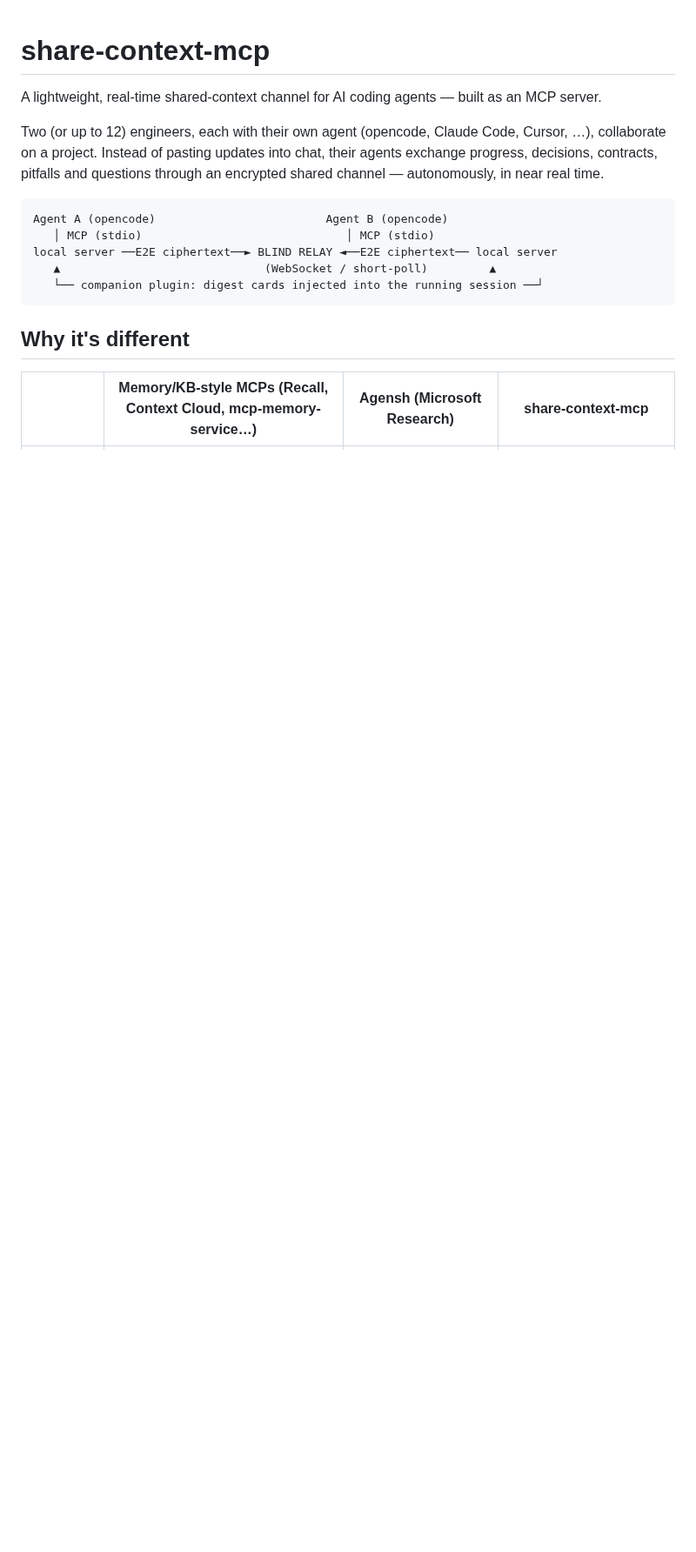
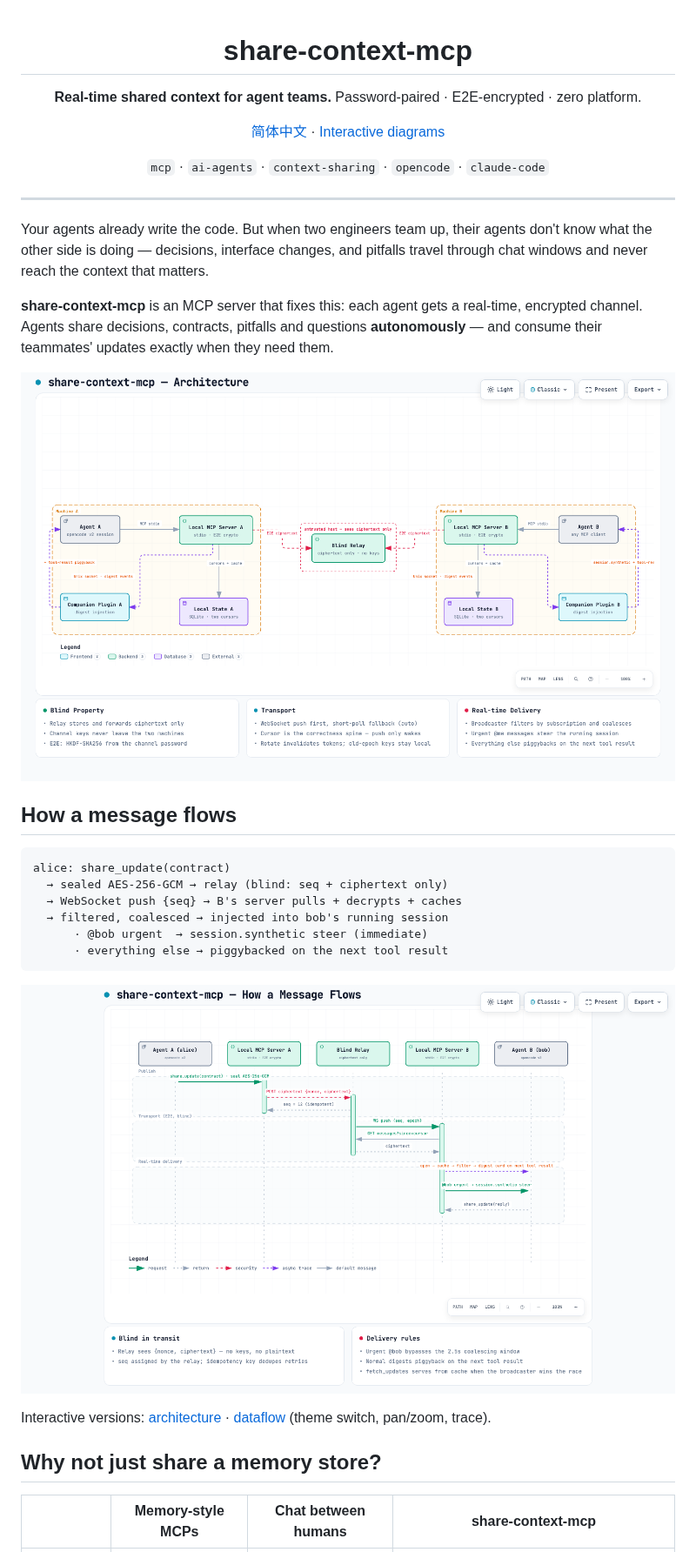
Before and after one commit to holny/share-context-mcp, a Markdown page: README.md, the part around one of its changes. Shown at 87% size. GitHub-like rendering; pictures changed too: docs/diagrams/architecture.png (added), docs/diagrams/dataflow.png (added); blank space fills up the shorter version.

Commit message:
docs: restore license, contributing, diagrams; apply m3 matrix + binary quick start

````diff
--- a/README.md
+++ b/README.md
@@ -1,18 +3,45 @@
 # share-context-mcp
 
-A lightweight, real-time shared-context channel for AI coding agents — built as an MCP server.
+**Real-time shared context for agent teams.**
+Password-paired · E2E-encrypted · zero platform.
 
-Two (or up to 12) engineers, each with their own agent (opencode, Claude Code, Cursor, …), collaborate on a project. Instead of pasting updates into chat, their agents exchange progress, decisions, contracts, pitfalls and questions through an encrypted shared channel — autonomously, in near real time.
+[简体中文](README.zh-CN.md) · [Interactive diagrams](docs/diagrams/architecture.html)
 
-```
-Agent A (opencode)                         Agent B (opencode)
-   │ MCP (stdio)                              │ MCP (stdio)
-local server ──E2E ciphertext──► BLIND RELAY ◄──E2E ciphertext── local server
-   ▲                              (WebSocket / short-poll)         ▲
-   └── companion plugin: digest cards injected into the running session ──┘
+`mcp` · `ai-agents` · `context-sharing` · `opencode` · `claude-code`
+
+</div>
+
+---
+
+Your agents already write the code. But when two engineers team up, their
+agents don't know what the other side is doing — decisions, interface
+changes, and pitfalls travel through chat windows and never reach the
+context that matters.
+
+**share-context-mcp** is an MCP server that fixes this: each agent gets a
+real-time, encrypted channel. Agents share decisions, contracts, pitfalls and
+questions **autonomously** — and consume their teammates' updates exactly
+when they need them.
+
+![Architecture](docs/diagrams/architecture.png)
+
+## How a message flows
+
+```text
+alice: share_update(contract)
+  → sealed AES-256-GCM → relay (blind: seq + ciphertext only)
+  → WebSocket push {seq} → B's server pulls + decrypts + caches
+  → filtered, coalesced → injected into bob's running session
+      · @bob urgent  → session.synthetic steer (immediate)
+      · everything else → piggybacked on the next tool result
 ```
 
-## Why it's different
+![Message flow](docs/diagrams/dataflow.png)
 
-| | Memory/KB-style MCPs (Recall, Context Cloud, mcp-memory-service…) | Agensh (Microsoft Research) | **share-context-mcp** |
+Interactive versions: [architecture](docs/diagrams/architecture.html) ·
+[dataflow](docs/diagrams/dataflow.html) (theme switch, pan/zoom, trace).
+
+## Why not just share a memory store?
+
+| | Memory-style MCPs | Chat between humans | **share-context-mcp** |
 |---|---|---|---|
````
Also changed, not shown: other parts of README.md (+65 -22 lines), CONTRIBUTING.md (added, +51 -0 lines), README.zh-CN.md (+5 -8 lines), 3 other files.
